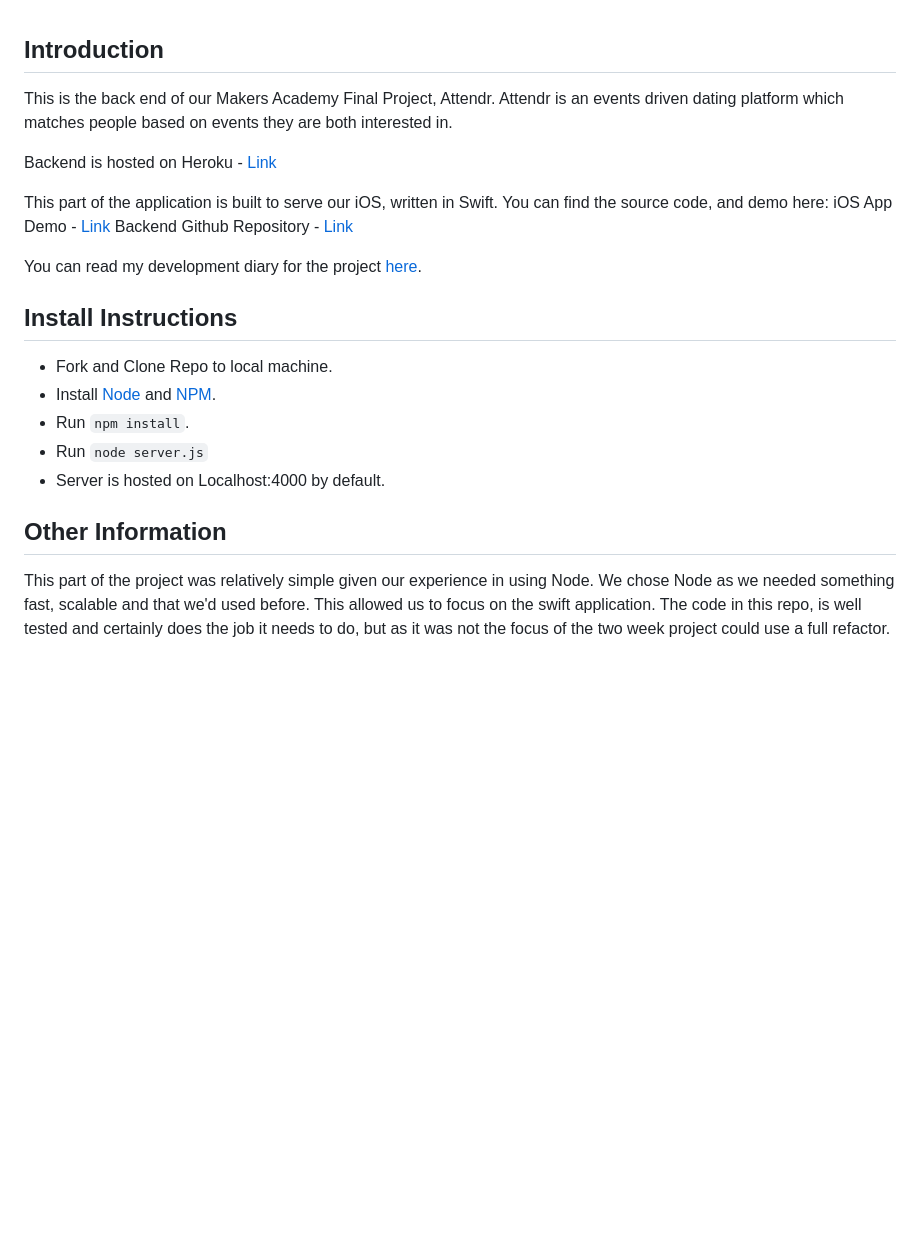
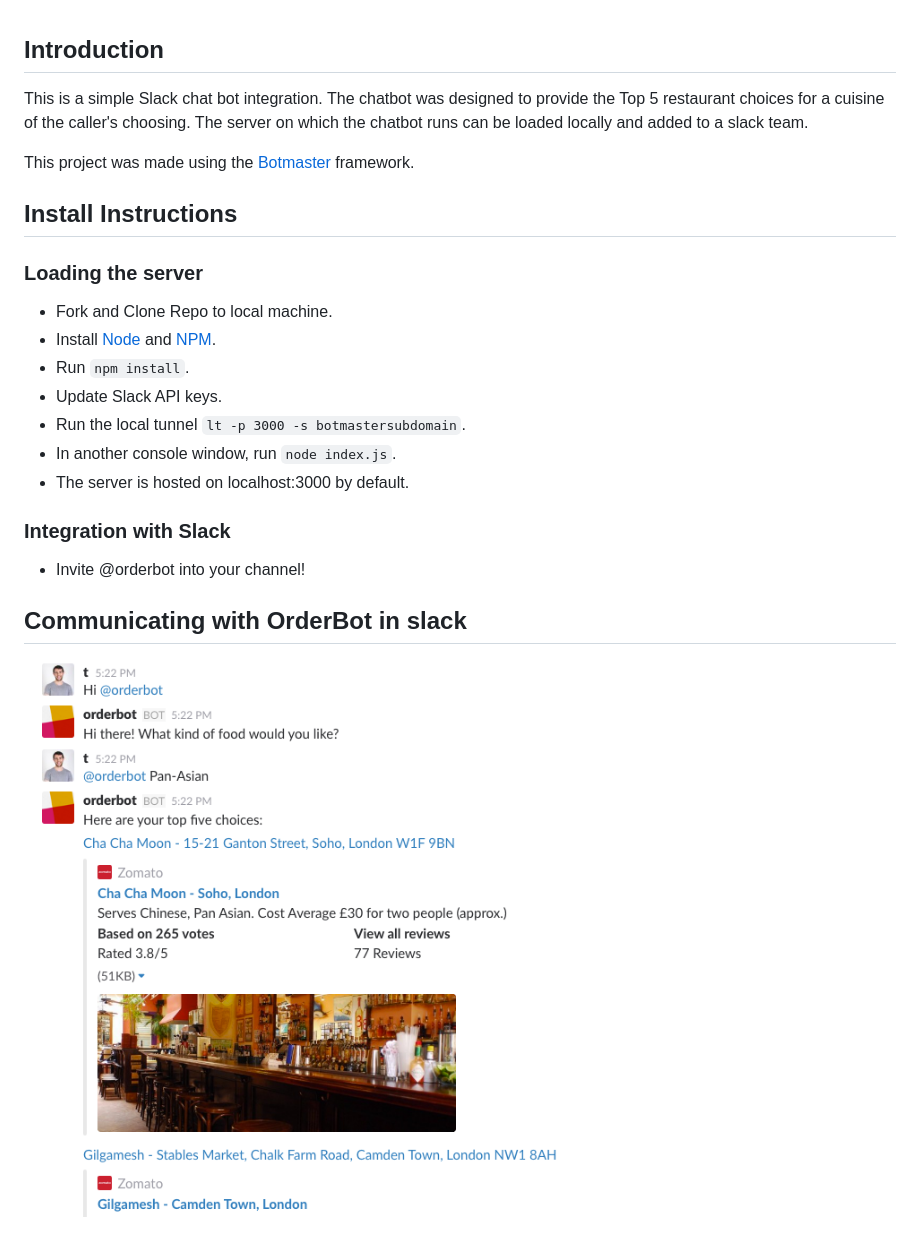
Before and after one commit to TomStuart92/OrderBot, a Markdown page: README.md, the part around the change. Drawn GitHub-style; pictures changed too: OrderBot.png (added); blank space fills up the shorter version.

```diff
--- a/README.md
+++ b/README.md
@@ -1,24 +1,26 @@
 ## Introduction
 
-This is the back end of our Makers Academy Final Project, Attendr. Attendr is an events driven dating platform which matches people based on events they are both interested in.
+This is a simple Slack chat bot integration. The chatbot was designed to provide the Top 5 restaurant choices for a cuisine of the caller's choosing. The server on which the chatbot runs can be loaded locally and added to a slack team.
 
-Backend is hosted on Heroku - [Link](http://www.attendr-server.herokuapp.com)
-
-This part of the application is built to serve our iOS, written in Swift. You can find the source code, and demo here:
-iOS App Demo - [Link](http://www.youtube.com/watch?v=a6o0Nbv4VA8)
-Backend Github Repository - [Link](http://github.com/TomStuart92/attendr)
-
-You can read my development diary for the project [here](http://tomstuart92.github.io/FinalProject/).
+This project was made using the [Botmaster](https://github.com/botmasterai/botmaster) framework.
 
 ## Install Instructions
+
+### Loading the server
 
 - Fork and Clone Repo to local machine.
 - Install [Node](
 https://nodejs.org/en/download/) and [NPM](http://blog.npmjs.org/post/85484771375/how-to-install-npm).
 - Run `npm install`.
-- Run `node server.js`
-- Server is hosted on Localhost:4000 by default.
+- Update Slack API keys.
+- Run the local tunnel `lt -p 3000 -s botmastersubdomain`.
+- In another console window, run `node index.js`.
+- The server is hosted on localhost:3000 by default.
 
-## Other Information
+### Integration with Slack
 
-This part of the project was relatively simple given our experience in using Node. We chose Node as we needed something fast, scalable and that we'd used before. This allowed us to focus on the swift application. The code in this repo, is well tested and certainly does the job it needs to do, but as it was not the focus of the two week project could use a full refactor.
+- Invite @orderbot into your channel!
+
+## Communicating with OrderBot in slack
+
+![OrderBot](./OrderBot.png)
```
